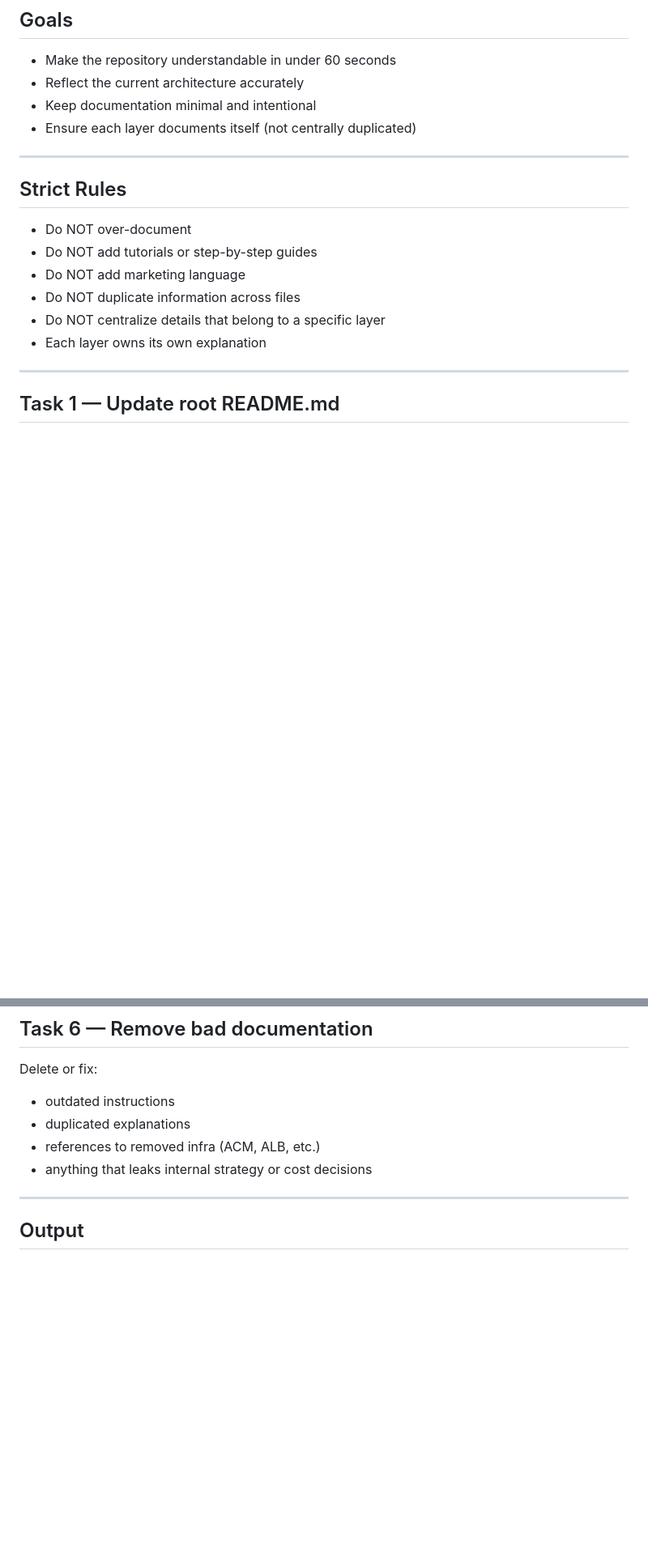
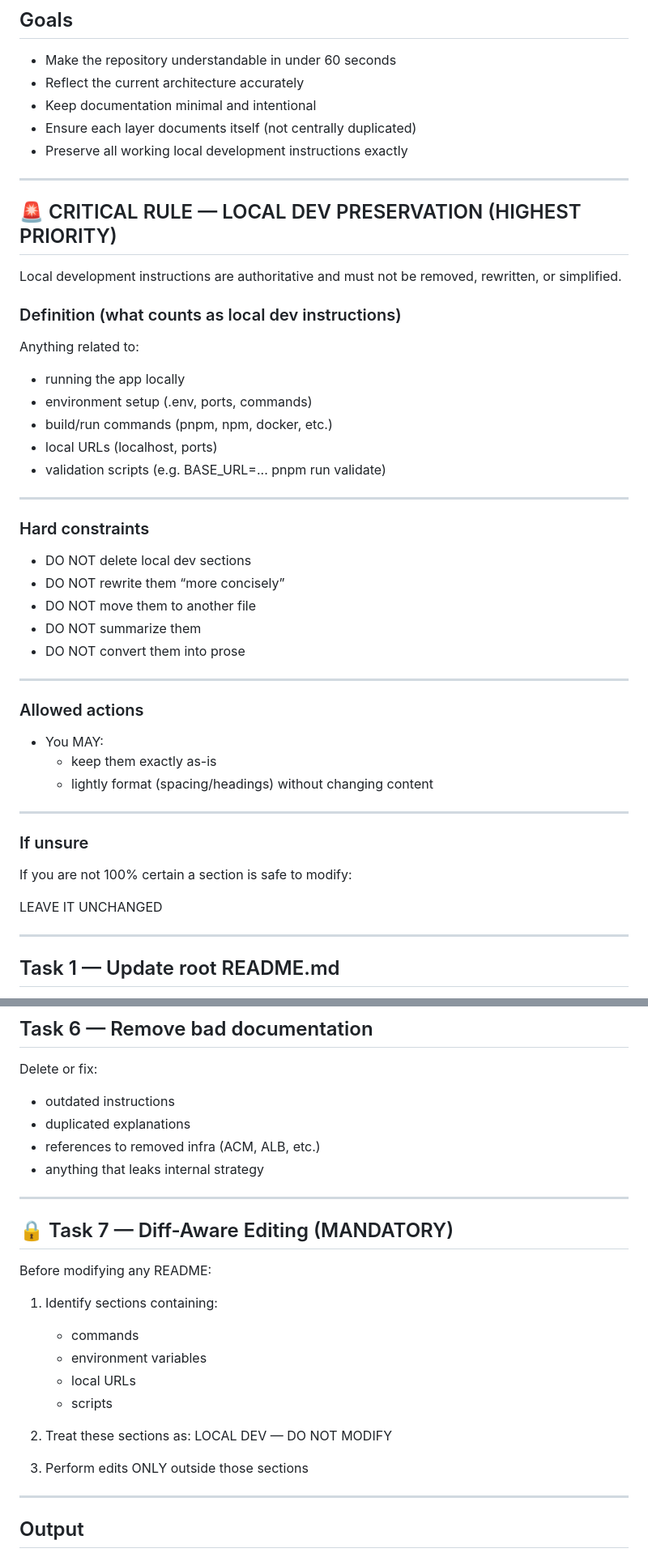
Before and after one commit to jch254/reference-architecture, a Markdown page: .github/prompts/update-readme.prompt.md, 2 parts joined by grey strips. Shown at 81% size. GitHub-like rendering; blank space fills up the shorter version.

Commit message:
Refine update-readme prompt

```diff
--- a/.github/prompts/update-readme.prompt.md
+++ b/.github/prompts/update-readme.prompt.md
@@ -28,17 +28,48 @@ This is NOT a product. It is a minimal, reusable reference architecture.
 - Reflect the current architecture accurately
 - Keep documentation minimal and intentional
 - Ensure each layer documents itself (not centrally duplicated)
+- Preserve all working local development instructions exactly
 
 ---
 
-## Strict Rules
+## 🚨 CRITICAL RULE — LOCAL DEV PRESERVATION (HIGHEST PRIORITY)
 
-- Do NOT over-document
-- Do NOT add tutorials or step-by-step guides
-- Do NOT add marketing language
-- Do NOT duplicate information across files
-- Do NOT centralize details that belong to a specific layer
-- Each layer owns its own explanation
+Local development instructions are authoritative and must not be removed, rewritten, or simplified.
+
+### Definition (what counts as local dev instructions)
+
+Anything related to:
+- running the app locally
+- environment setup (.env, ports, commands)
+- build/run commands (pnpm, npm, docker, etc.)
+- local URLs (localhost, ports)
+- validation scripts (e.g. BASE_URL=... pnpm run validate)
+
+---
+
+### Hard constraints
+
+- DO NOT delete local dev sections
+- DO NOT rewrite them “more concisely”
+- DO NOT move them to another file
+- DO NOT summarize them
+- DO NOT convert them into prose
+
+---
+
+### Allowed actions
+
+- You MAY:
+  - keep them exactly as-is
+  - lightly format (spacing/headings) without changing content
+
+---
+
+### If unsure
+
+If you are not 100% certain a section is safe to modify:
+
+LEAVE IT UNCHANGED
 
 ---
 
@@ -220,7 +251,24 @@ Delete or fix:
 - outdated instructions
 - duplicated explanations
 - references to removed infra (ACM, ALB, etc.)
-- anything that leaks internal strategy or cost decisions
+- anything that leaks internal strategy
+
+---
+
+## 🔒 Task 7 — Diff-Aware Editing (MANDATORY)
+
+Before modifying any README:
+
+1. Identify sections containing:
+   - commands
+   - environment variables
+   - local URLs
+   - scripts
+
+2. Treat these sections as:
+   LOCAL DEV — DO NOT MODIFY
+
+3. Perform edits ONLY outside those sections
 
 ---
 
```
Also changed, not shown: other parts of .github/prompts/update-readme.prompt.md (+6 -4 lines).
